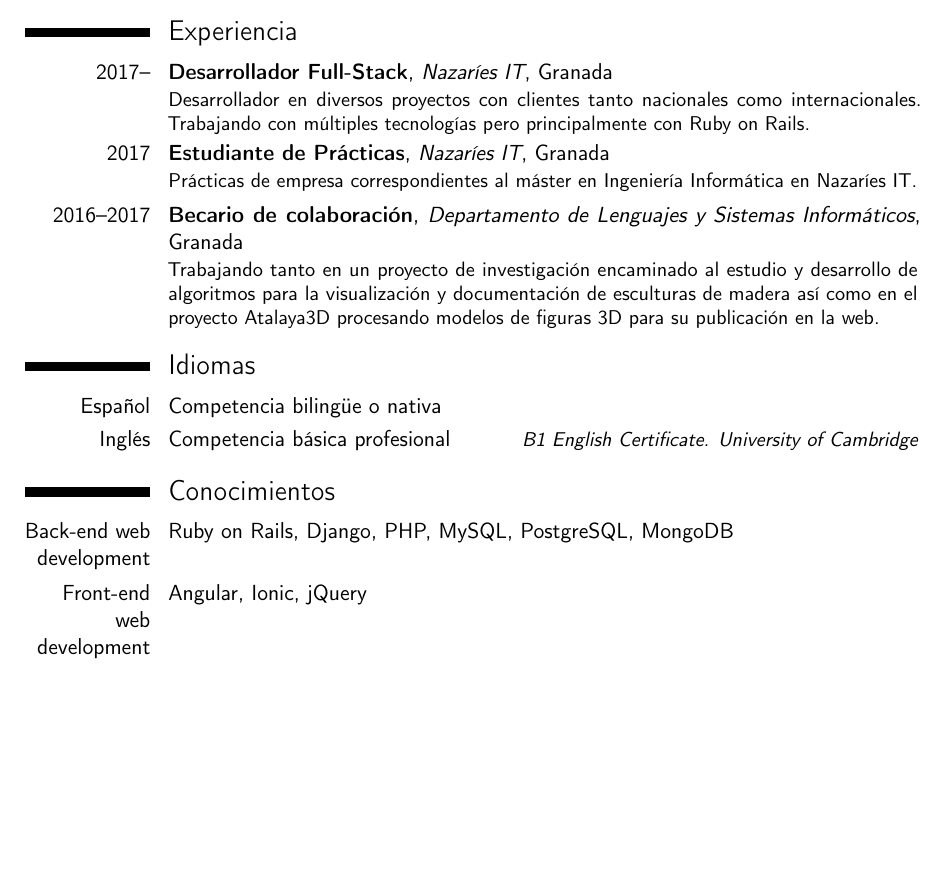
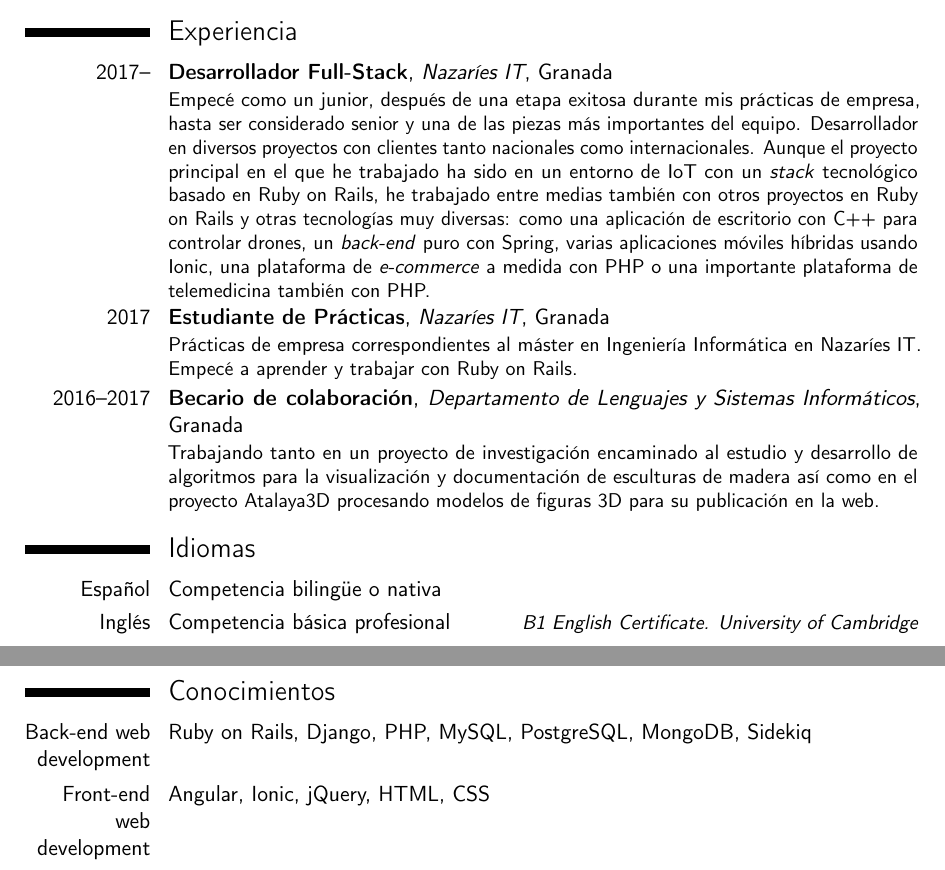
Before and after one commit to fblupi/curriculum-vitae, a LaTeX CV (template-es.tex): part of page 1 of 2 before the commit and two parts of pages 1 and 2 of 2 after it, the two joined at a grey line, cut so that both start at the same text, the shorter picture padded with empty space. Compiled offline with pdfLaTeX.

Commit message:
Updated Dec 2020

```diff
--- a/template-es.tex
+++ b/template-es.tex
@@ -21,7 +21,6 @@
 \address{Carretera de Málaga, 119, 4ºC}{18015, Granada (España)}
 \phone[mobile]{+34~601~189~876}
 \email{francisco.bolivar.lupianez@gmail.com}
-\homepage{fblupi.es}
 \social[github]{fblupi}
 \social[linkedin]{fblupi}
 \social[twitter]{fblupi}
@@ -40,17 +39,19 @@
 \cventry{2010--2012}{Bachillerato}{Juan XXIII - Chana}{Granada}{\textit{9,32}}{Ciencias y tecnología. Premio al mejor expediente académico de la promoción.}
 
 \section{Experiencia}
-\cventry{2017--}{Desarrollador Full-Stack}{Nazaríes IT}{Granada}{}{Desarrollador en diversos proyectos con clientes tanto nacionales como internacionales. Trabajando con múltiples tecnologías pero principalmente con Ruby on Rails.}
-\cventry{2017}{Estudiante de Prácticas}{Nazaríes IT}{Granada}{}{Prácticas de empresa correspondientes al máster en Ingeniería Informática en Nazaríes IT.}
+\cventry{2017--}{Desarrollador Full-Stack}{Nazaríes IT}{Granada}{}{Empecé como un junior, después de una etapa exitosa durante mis prácticas de empresa, hasta ser considerado senior y una de las piezas más importantes del equipo. Desarrollador en diversos proyectos con clientes tanto nacionales como internacionales. Aunque el proyecto principal en el que he trabajado ha sido en un entorno de IoT con un \textit{stack} tecnológico basado en Ruby on Rails, he trabajado entre medias también con otros proyectos en Ruby on Rails y otras tecnologías muy diversas: como una aplicación de escritorio con C++ para controlar drones, un \textit{back-end} puro con Spring, varias aplicaciones móviles híbridas usando Ionic, una plataforma de \textit{e-commerce} a medida con PHP o una importante plataforma de telemedicina también con PHP.}
+\cventry{2017}{Estudiante de Prácticas}{Nazaríes IT}{Granada}{}{Prácticas de empresa correspondientes al máster en Ingeniería Informática en Nazaríes IT. Empecé a aprender y trabajar con Ruby on Rails.}
 \cventry{2016--2017}{Becario de colaboración}{Departamento de Lenguajes y Sistemas Informáticos}{Granada}{}{Trabajando tanto en un proyecto de investigación encaminado al estudio y desarrollo de algoritmos para la visualización y documentación de esculturas de madera así como en el proyecto Atalaya3D procesando modelos de figuras 3D para su publicación en la web.}
 
 \section{Idiomas}
 \cvitemwithcomment{Español}{Competencia bilingüe o nativa}{}
 \cvitemwithcomment{Inglés}{Competencia básica profesional}{B1 English Certificate. University of Cambridge}
 
+\clearpage
+
 \section{Conocimientos}
-\cvitem{Back-end web development}{Ruby on Rails, Django, PHP, MySQL, PostgreSQL, MongoDB}
-\cvitem{Front-end web development}{Angular, Ionic, jQuery}
+\cvitem{Back-end web development}{Ruby on Rails, Django, PHP, MySQL, PostgreSQL, MongoDB, Sidekiq}
+\cvitem{Front-end web development}{Angular, Ionic, jQuery, HTML, CSS}
 \cvitem{DevOps}{Docker, AWS}
 \cvitem{Informática gráfica}{OpenGL, Blender, VTK, ITK, OpenCV}
 \cvitem{Inteligencia artificial}{Redes neuronales, algoritmos evolutivos}
```
Also changed, not shown: template-en.tex (+6 -5 lines), photo.jpeg, template-en.pdf, template-es.pdf.
